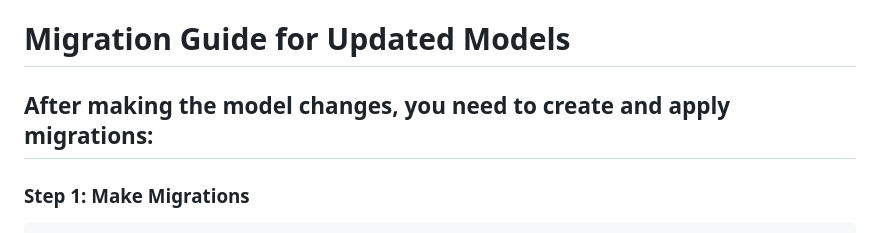
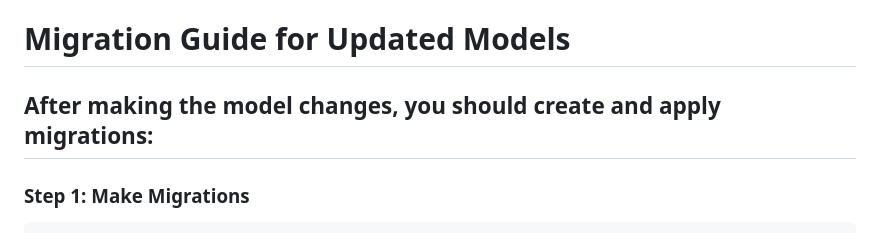
Before and after one commit to Kellia855/mindbridge, a Markdown page: MIGRATIONS.md, the part around the change. Rendered like a GitHub page.

Commit message:
Update migration guide for model changes

```diff
--- a/MIGRATIONS.md
+++ b/MIGRATIONS.md
@@ -1,6 +1,6 @@
 # Migration Guide for Updated Models
 
-## After making the model changes, you need to create and apply migrations:
+## After making the model changes, you should create and apply migrations:
 
 ### Step 1: Make Migrations
 
```
